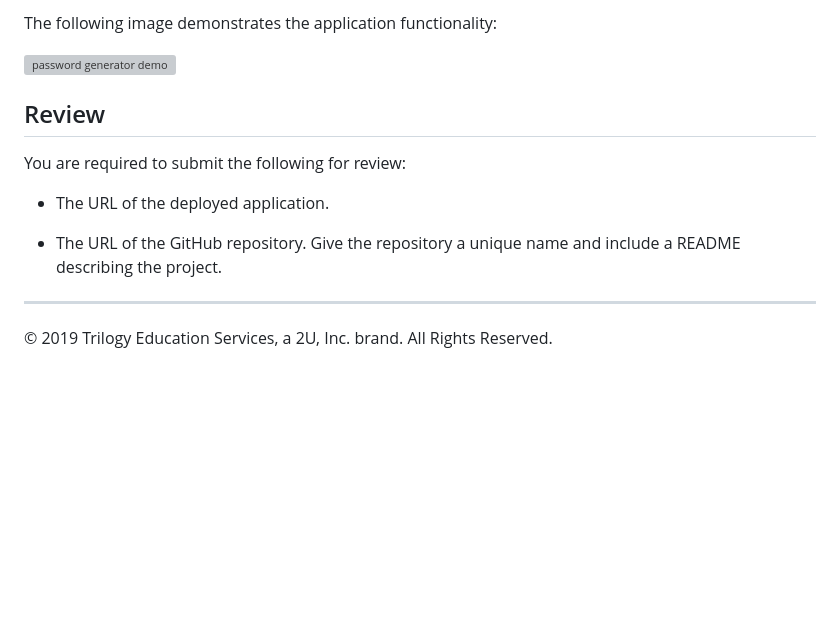
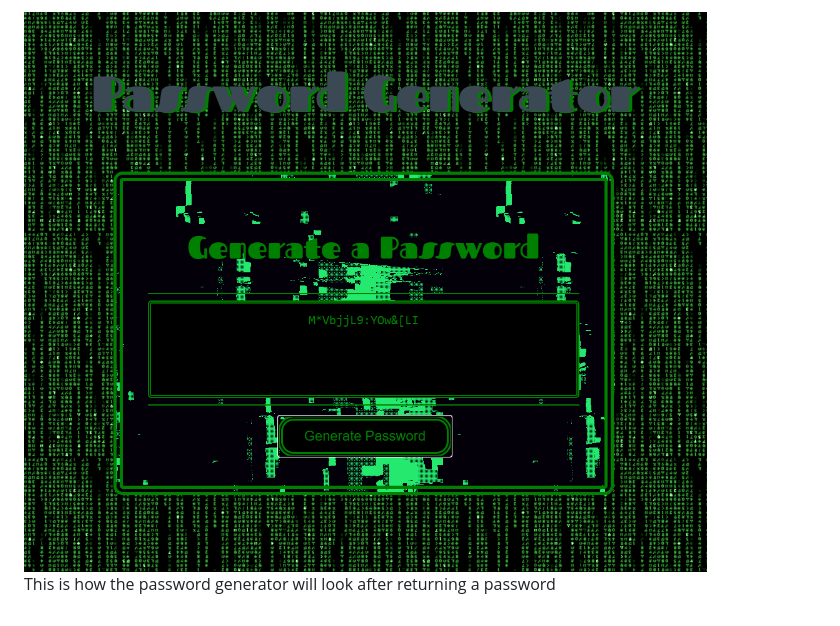
Before and after one commit to millerrich/password-generator, a Markdown page: README.md, the part around the change printed below. Rendered like a GitHub page; pictures changed too: photos/returnedpass.png (added); blank space fills up the shorter version; grey boxes are pictures that could not be loaded.

```diff
--- a/README.md
+++ b/README.md
@@ -35,14 +31,2 @@ THEN the password is either displayed in an alert or written to the page
-The following image demonstrates the application functionality:
-
-![password generator demo](./Assets/03-javascript-homework-demo.png)
-
-## Review
-
-You are required to submit the following for review:
-
-* The URL of the deployed application.
-
-* The URL of the GitHub repository. Give the repository a unique name and include a README describing the project.
-
-- - -
-© 2019 Trilogy Education Services, a 2U, Inc. brand. All Rights Reserved.
+![](photos/returnedpass.png)
+This is how the password generator will look after returning a password
```
Also changed, not shown: other parts of README.md (+26 -30 lines), 03-javascript-homework-demo.png (deleted), photos/passgen.png (added), 1 other file.
